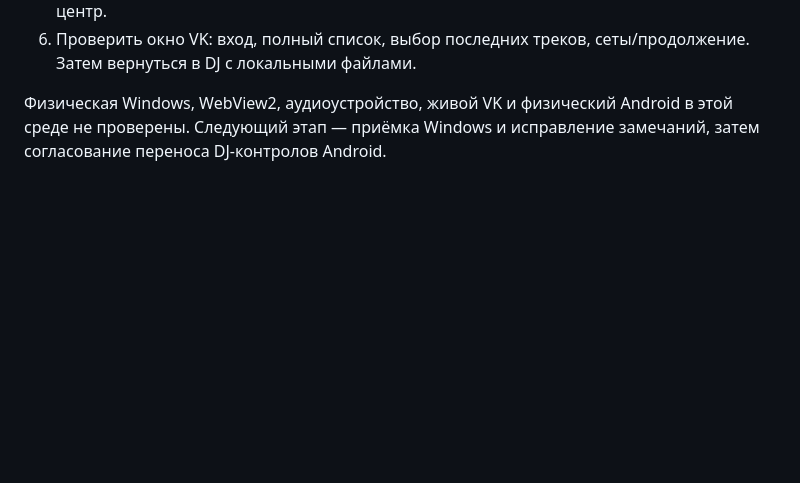
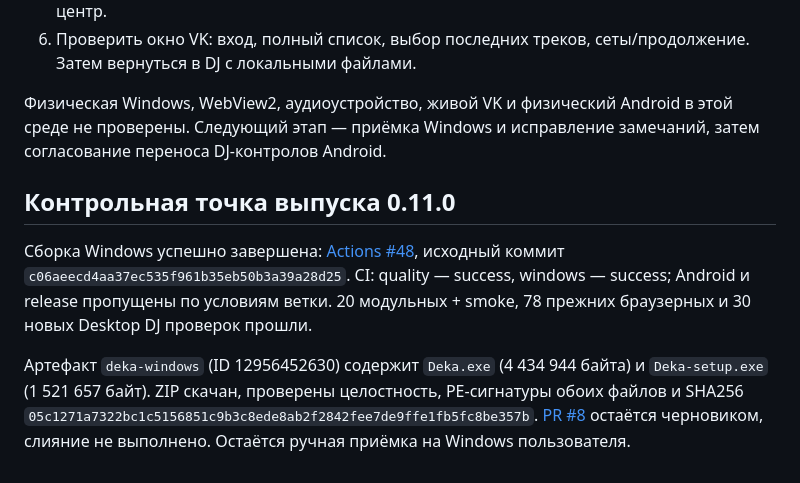
Before and after one commit to nikitinad17-ai/deka, a Markdown page: docs/DJ-IMPLEMENTATION.md, the part around the change. Rendered like a GitHub page; blank space fills up the shorter version.

Commit message:
docs: record verified 0.11.0 Windows artifacts and acceptance checkpoint [skip ci]

```diff
--- a/docs/DJ-IMPLEMENTATION.md
+++ b/docs/DJ-IMPLEMENTATION.md
@@ -42,3 +42,9 @@ Windows exe/installer собираются Actions после тестов в а
 6. Проверить окно VK: вход, полный список, выбор последних треков, сеты/продолжение. Затем вернуться в DJ с локальными файлами.
 
 Физическая Windows, WebView2, аудиоустройство, живой VK и физический Android в этой среде не проверены. Следующий этап — приёмка Windows и исправление замечаний, затем согласование переноса DJ-контролов Android.
+
+## Контрольная точка выпуска 0.11.0
+
+Сборка Windows успешно завершена: [Actions #48](https://github.com/nikitinad17-ai/deka/actions/runs/41007665095), исходный коммит `c06aeecd4aa37ec535f961b35eb50b3a39a28d25`. CI: quality — success, windows — success; Android и release пропущены по условиям ветки. 20 модульных + smoke, 78 прежних браузерных и 30 новых Desktop DJ проверок прошли.
+
+Артефакт `deka-windows` (ID 12956452630) содержит `Deka.exe` (4 434 944 байта) и `Deka-setup.exe` (1 521 657 байт). ZIP скачан, проверены целостность, PE-сигнатуры обоих файлов и SHA256 `05c1271a7322bc1c5156851c9b3c8ede8ab2f2842fee7de9ffe1fb5fc8be357b`. [PR #8](https://github.com/nikitinad17-ai/deka/pull/8) остаётся черновиком, слияние не выполнено. Остаётся ручная приёмка на Windows пользователя.
```
